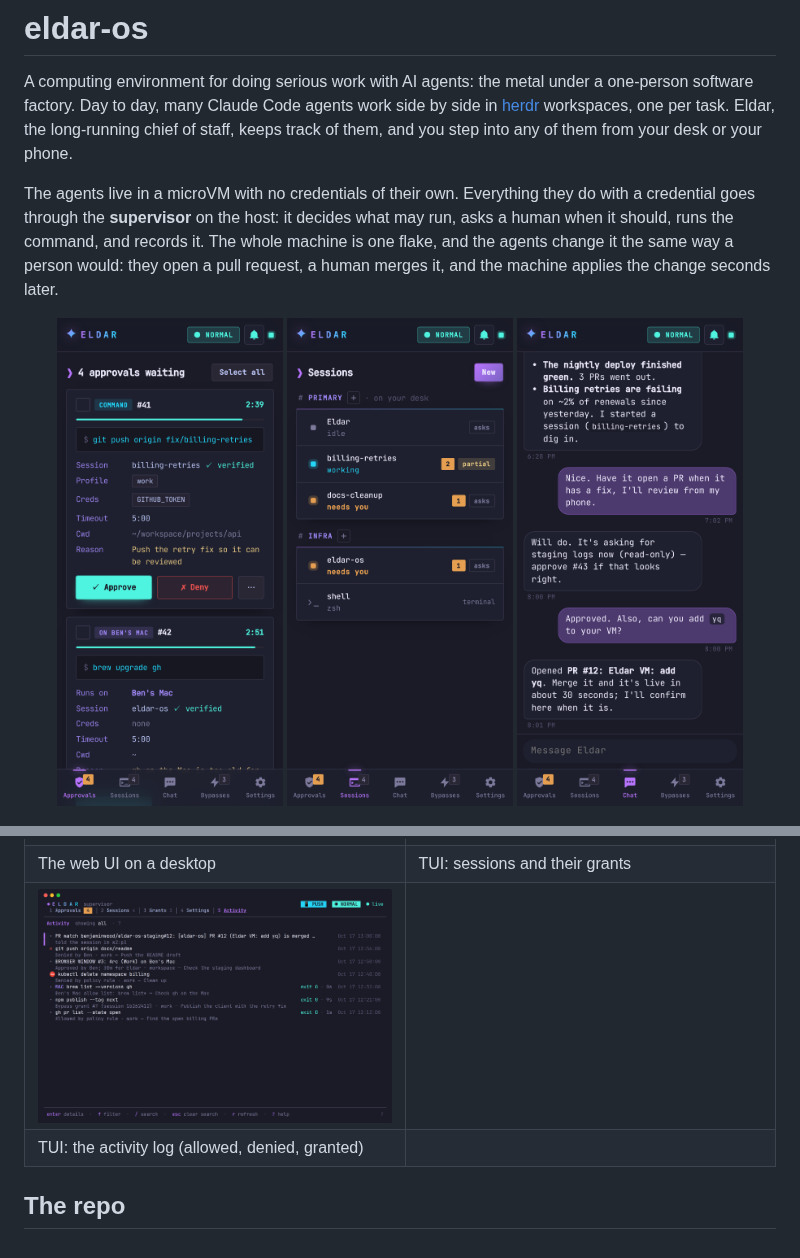
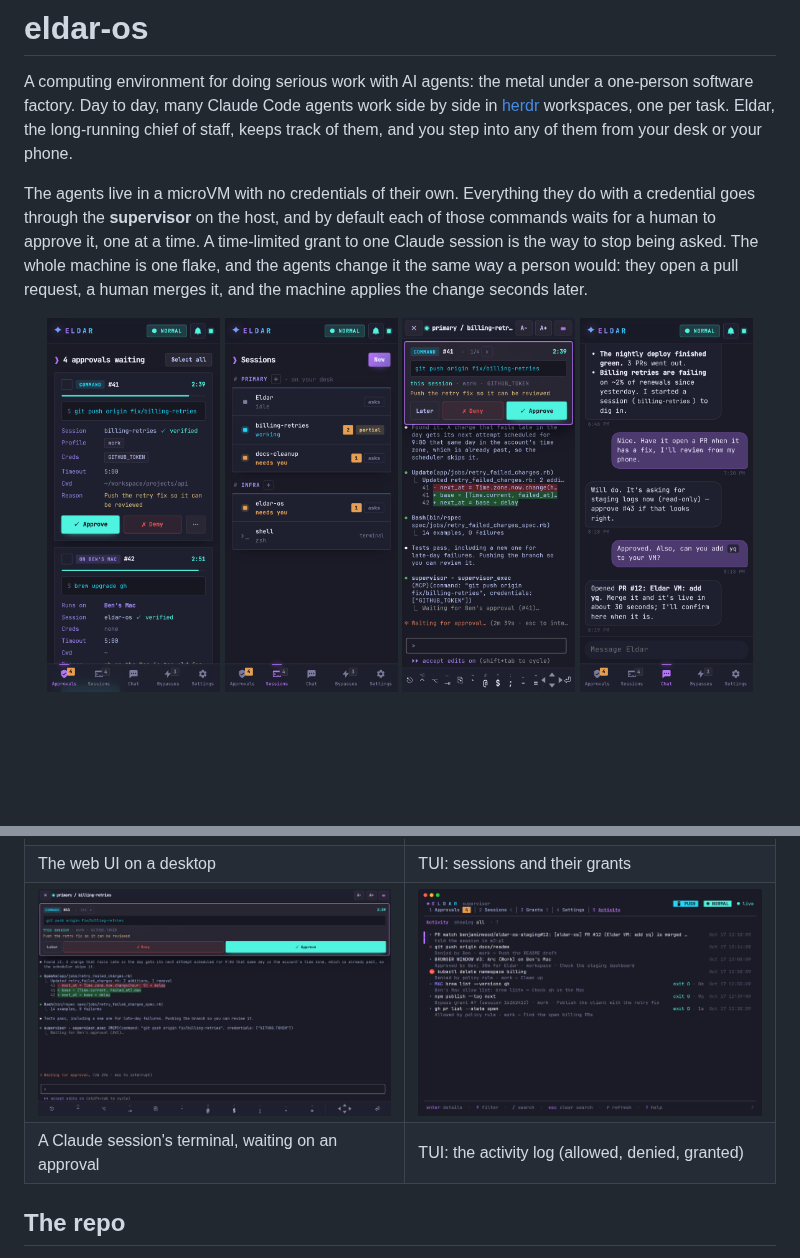
Before and after one commit to benjaminwood/eldar-os, a Markdown page: README.md, 2 parts joined by grey strips. Drawn GitHub-style; pictures changed too: docs/screenshots/tui-activity.png, docs/screenshots/web-approvals.png, docs/screenshots/web-chat.png; blank space fills up the shorter version.

```diff
--- a/README.md
+++ b/README.md
@@ -7,16 +7,18 @@ workspaces, one per task. Eldar, the long-running chief of staff, keeps track
 of them, and you step into any of them from your desk or your phone.
 
 The agents live in a microVM with no credentials of their own. Everything
-they do with a credential goes through the **supervisor** on the host: it
-decides what may run, asks a human when it should, runs the command, and
-records it. The whole machine is one flake, and the agents change it the same
+they do with a credential goes through the **supervisor** on the host, and by
+default each of those commands waits for a human to approve it, one at a
+time. A time-limited grant to one Claude session is the way to stop being
+asked. The whole machine is one flake, and the agents change it the same
 way a person would: they open a pull request, a human merges it, and the
 machine applies the change seconds later.
 
 <p align="center">
-  <img src="docs/screenshots/web-approvals.png" width="30%" alt="The web UI on a phone: four approvals waiting, each with its command, session, credentials and reason">
-  <img src="docs/screenshots/web-sessions.png" width="30%" alt="Sessions grouped by herdr workspace, showing which ones are waiting for a decision">
-  <img src="docs/screenshots/web-chat.png" width="30%" alt="Chatting with Eldar from a phone">
+  <img src="docs/screenshots/web-approvals.png" width="23%" alt="The web UI on a phone: four approvals waiting, each with its command, session, credentials and reason">
+  <img src="docs/screenshots/web-sessions.png" width="23%" alt="Sessions grouped by herdr workspace, showing which ones are waiting for a decision">
+  <img src="docs/screenshots/web-terminal.png" width="23%" alt="A Claude session's terminal taken over from a phone, with the approval it's waiting on shown above it">
+  <img src="docs/screenshots/web-chat.png" width="23%" alt="Chatting with Eldar from a phone">
 </p>
 
 <p align="center">
@@ -95,8 +104,8 @@ runs, and [docs/decisions/](docs/decisions/) for why it's built this way.
 |---|---|
 | ![The web UI on a desktop](docs/screenshots/web-desktop.png) | ![TUI: sessions, with one session's grant](docs/screenshots/tui-sessions.png) |
 | The web UI on a desktop | TUI: sessions and their grants |
-| ![TUI: the activity log](docs/screenshots/tui-activity.png) | |
-| TUI: the activity log (allowed, denied, granted) | |
+| ![A Claude session's terminal in the web UI](docs/screenshots/web-terminal-desktop.png) | ![TUI: the activity log](docs/screenshots/tui-activity.png) |
+| A Claude session's terminal, waiting on an approval | TUI: the activity log (allowed, denied, granted) |
 
 ## The repo
 
```
Also changed, not shown: other parts of README.md (+16 -9 lines), docs/screenshots.md (+7 -0 lines), 4 other files.
